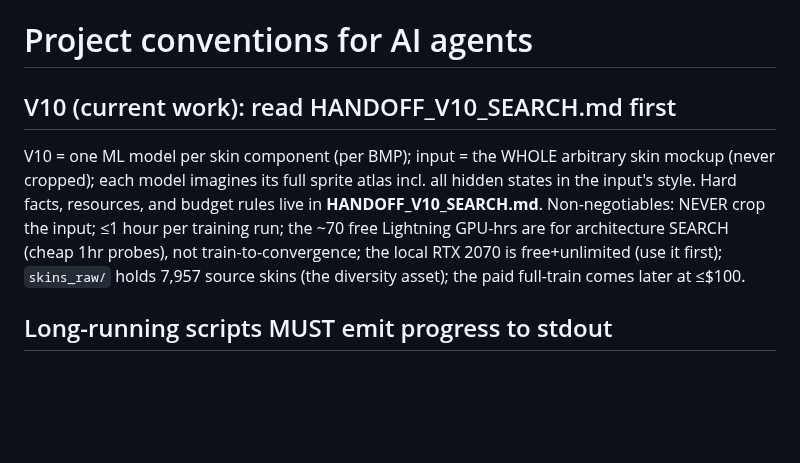
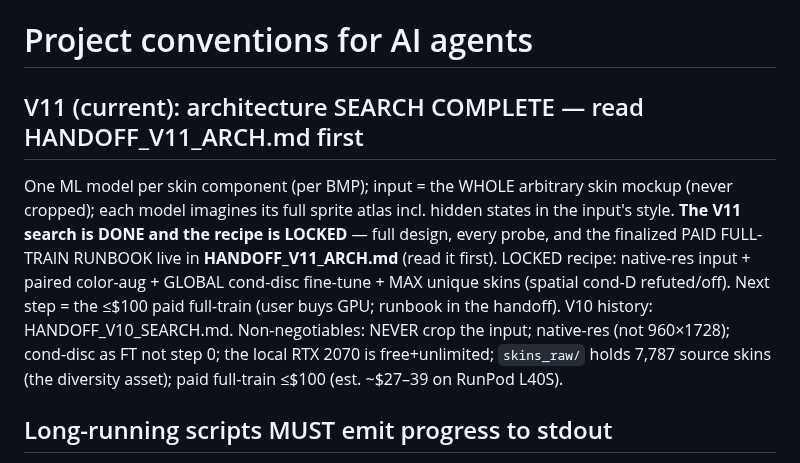
Before and after one commit to samoylenkodmitry/uigen, a Markdown page: CLAUDE.md, the part around the change. GitHub-like rendering; blank space fills up the shorter version.

```diff
--- a/CLAUDE.md
+++ b/CLAUDE.md
@@ -1,15 +1,17 @@
 # Project conventions for AI agents
 
-## V10 (current work): read HANDOFF_V10_SEARCH.md first
+## V11 (current): architecture SEARCH COMPLETE — read HANDOFF_V11_ARCH.md first
 
-V10 = one ML model per skin component (per BMP); input = the WHOLE arbitrary skin
-mockup (never cropped); each model imagines its full sprite atlas incl. all hidden
-states in the input's style. Hard facts, resources, and budget rules live in
-**HANDOFF_V10_SEARCH.md**. Non-negotiables: NEVER crop the input; ≤1 hour per
-training run; the ~70 free Lightning GPU-hrs are for architecture SEARCH (cheap
-1hr probes), not train-to-convergence; the local RTX 2070 is free+unlimited (use
-it first); `skins_raw/` holds 7,957 source skins (the diversity asset); the paid
-full-train comes later at ≤$100.
+One ML model per skin component (per BMP); input = the WHOLE arbitrary skin mockup
+(never cropped); each model imagines its full sprite atlas incl. hidden states in the
+input's style. **The V11 search is DONE and the recipe is LOCKED** — full design,
+every probe, and the finalized PAID FULL-TRAIN RUNBOOK live in **HANDOFF_V11_ARCH.md**
+(read it first). LOCKED recipe: native-res input + paired color-aug + GLOBAL cond-disc
+fine-tune + MAX unique skins (spatial cond-D refuted/off). Next step = the ≤$100 paid
+full-train (user buys GPU; runbook in the handoff). V10 history: HANDOFF_V10_SEARCH.md.
+Non-negotiables: NEVER crop the input; native-res (not 960×1728); cond-disc as FT not
+step 0; the local RTX 2070 is free+unlimited; `skins_raw/` holds 7,787 source skins
+(the diversity asset); paid full-train ≤$100 (est. ~$27–39 on RunPod L40S).
 
 ## Long-running scripts MUST emit progress to stdout
 
```
Also changed, not shown: HANDOFF_V11_ARCH.md (+25 -0 lines).
